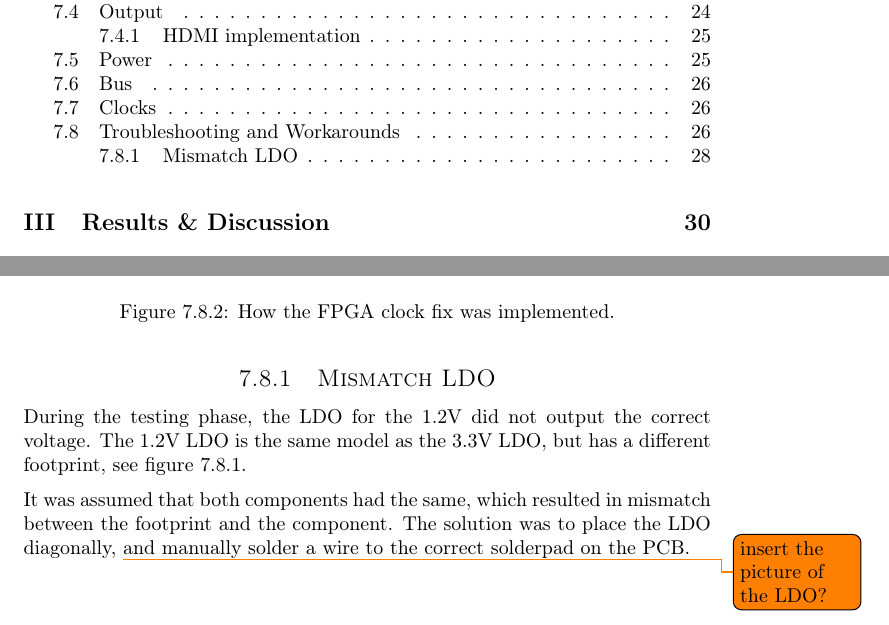
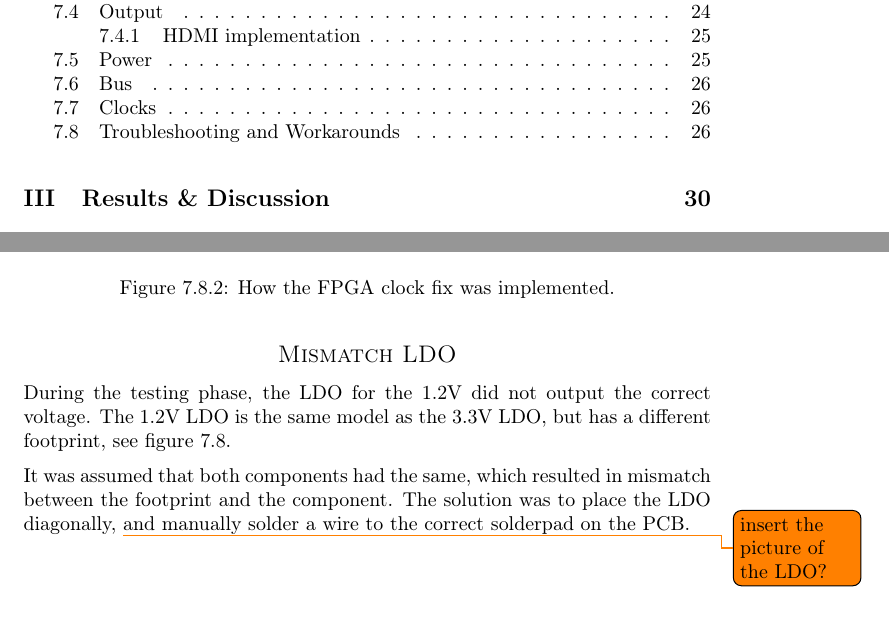
Before and after one commit to dmpro2014/report, a LaTeX thesis (report/main/report.tex, which reads report/pcb/hacks.tex): two parts of pages 7 and 36 of 48, joined at a grey line, cut so that both start at the same text. Compiled offline with pdfLaTeX.

Commit message:
Unlist Mismatch LDO in pcb hacks

```diff
--- a/report/pcb/hacks.tex
+++ b/report/pcb/hacks.tex
@@ -38,7 +38,7 @@ This caused the circuit on the PCB to match up with the correct circuit from the
     \caption{How the FPGA clock fix was implemented.}
 \end{figure}
 
-\subsection{Mismatch LDO}
+\subsection*{Mismatch LDO}
 During the testing phase, the LDO for the 1.2V did not output the correct voltage.
 The 1.2V LDO is the same model as the 3.3V LDO, but has a different
 footprint, see figure \ref{fig:ldo-footprints}.
```
